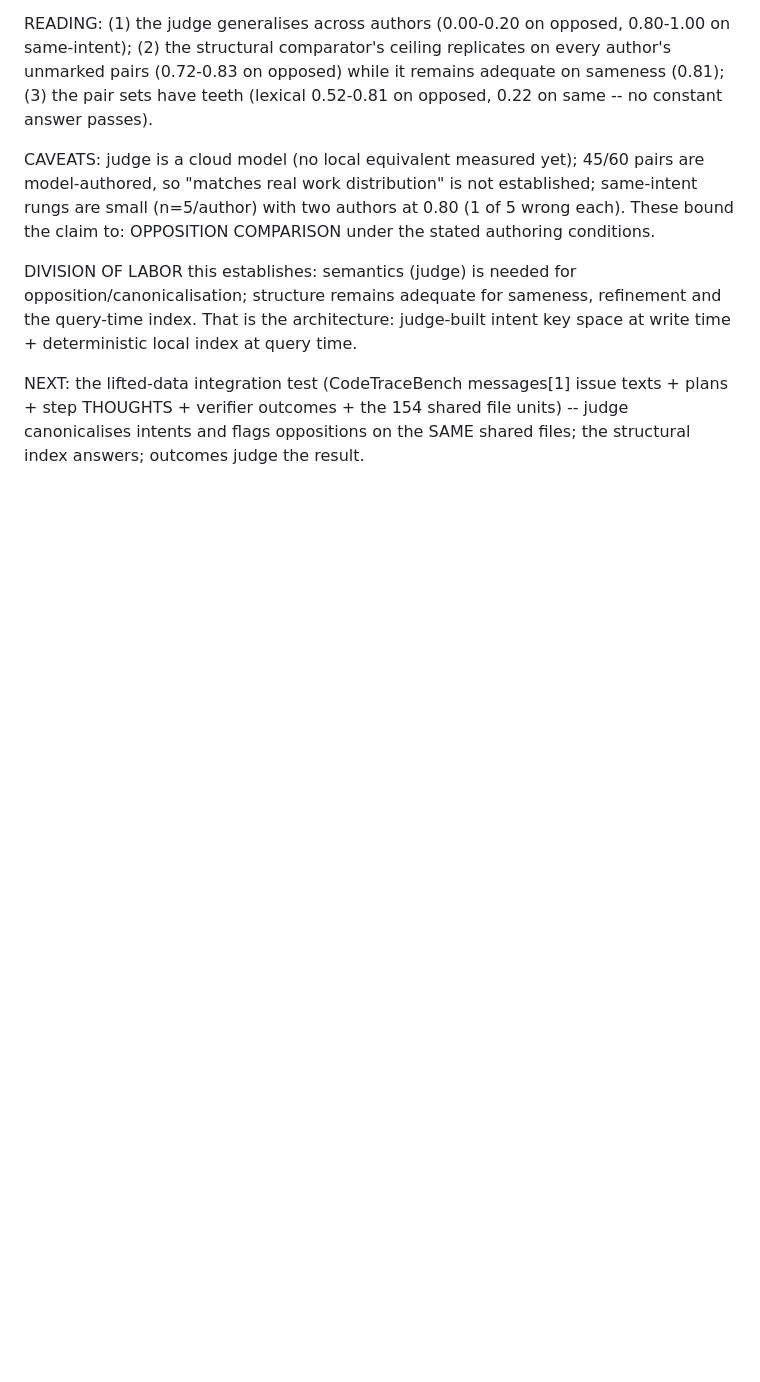
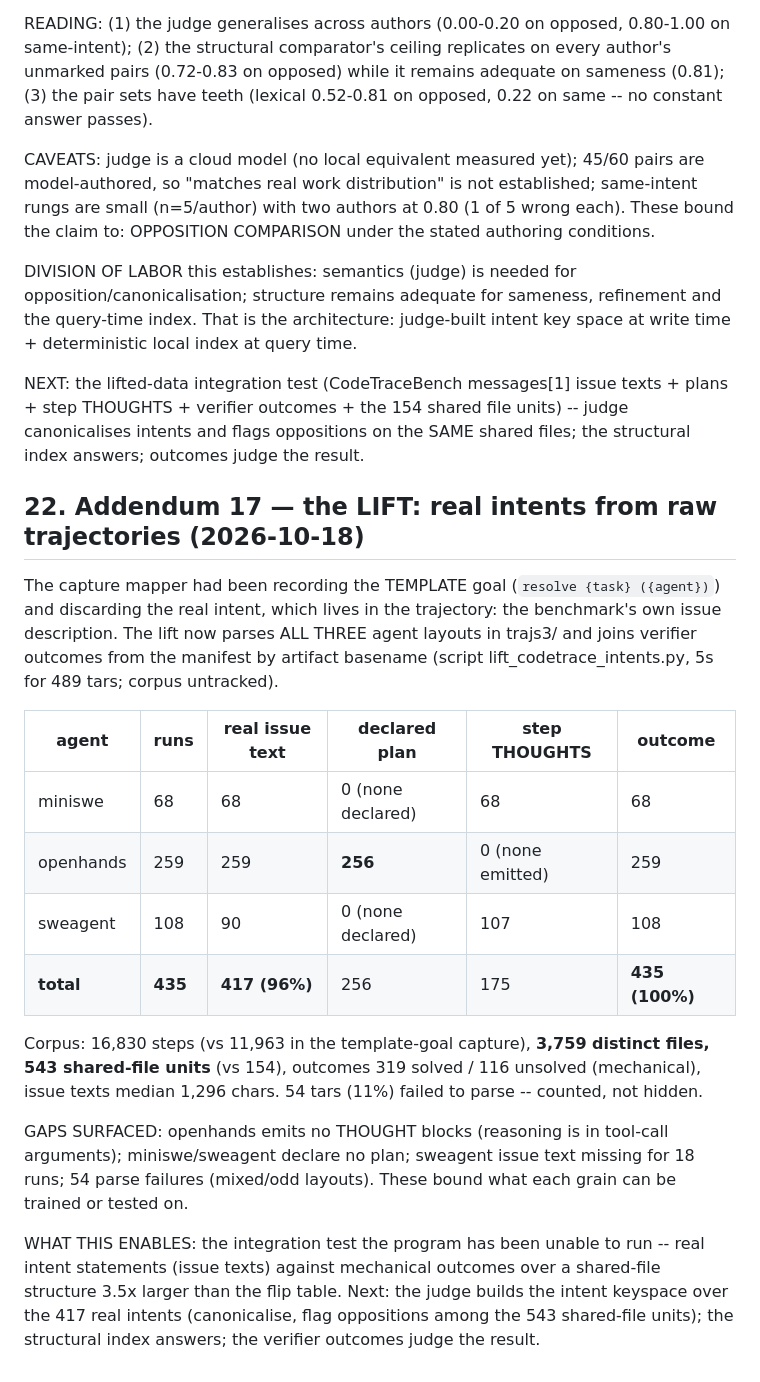
Before and after one commit to vijayee/pondr, a Markdown page: docs/ICM_phase_report.md, the part around the change. Rendered like a GitHub page; blank space fills up the shorter version.

Commit message:
ICM: addendum 17 -- LIFT COMPLETE: all three agent layouts parsed, 435 runs (89%), real issue text 417 (96%), declared plans 256, step thoughts 175, outcomes 435 (319 solved/116 not), 16,830 steps, 3,759 files, 543 shared-file units (vs 154); gaps surfaced (openhands has no THOUGHT blocks; mini/swe declare no plan; 54 parse failures). Next: judge-built keyspace integration test over real intents + shared files

```diff
--- a/docs/ICM_phase_report.md
+++ b/docs/ICM_phase_report.md
@@ -764,3 +764,36 @@ NEXT: the lifted-data integration test (CodeTraceBench messages[1] issue
 texts + plans + step THOUGHTS + verifier outcomes + the 154 shared file
 units) -- judge canonicalises intents and flags oppositions on the SAME
 shared files; the structural index answers; outcomes judge the result.
+
+## 22. Addendum 17 — the LIFT: real intents from raw trajectories (2026-10-18)
+
+The capture mapper had been recording the TEMPLATE goal
+(`resolve {task} ({agent})`) and discarding the real intent, which lives in
+the trajectory: the benchmark's own issue description. The lift now parses
+ALL THREE agent layouts in trajs3/ and joins verifier outcomes from the
+manifest by artifact basename (script lift_codetrace_intents.py, 5s for 489
+tars; corpus untracked).
+
+| agent | runs | real issue text | declared plan | step THOUGHTS | outcome |
+|---|---|---|---|---|---|
+| miniswe | 68 | 68 | 0 (none declared) | 68 | 68 |
+| openhands | 259 | 259 | **256** | 0 (none emitted) | 259 |
+| sweagent | 108 | 90 | 0 (none declared) | 107 | 108 |
+| **total** | **435** | **417 (96%)** | 256 | 175 | **435 (100%)** |
+
+Corpus: 16,830 steps (vs 11,963 in the template-goal capture),
+**3,759 distinct files, 543 shared-file units** (vs 154), outcomes
+319 solved / 116 unsolved (mechanical), issue texts median 1,296 chars.
+54 tars (11%) failed to parse -- counted, not hidden.
+
+GAPS SURFACED: openhands emits no THOUGHT blocks (reasoning is in tool-call
+arguments); miniswe/sweagent declare no plan; sweagent issue text missing for
+18 runs; 54 parse failures (mixed/odd layouts). These bound what each grain
+can be trained or tested on.
+
+WHAT THIS ENABLES: the integration test the program has been unable to run --
+real intent statements (issue texts) against mechanical outcomes over a
+shared-file structure 3.5x larger than the flip table. Next: the judge builds
+the intent keyspace over the 417 real intents (canonicalise, flag
+oppositions among the 543 shared-file units); the structural index answers;
+the verifier outcomes judge the result.
```
